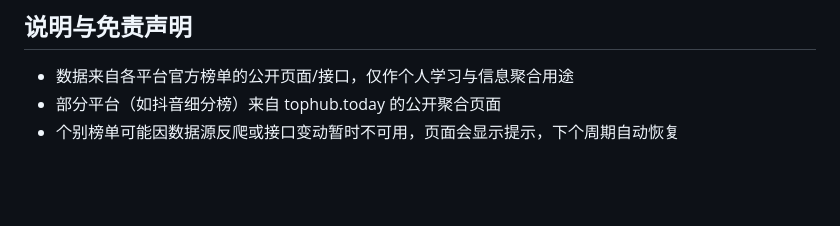
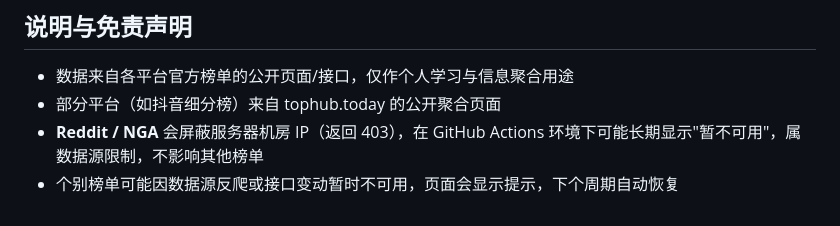
Before and after one commit to aiseaai/hothub, a Markdown page: README.md, the part around the change. Drawn GitHub-style; blank space fills up the shorter version.

Commit message:
docs: 注明 Reddit/NGA 数据源限制

```diff
--- a/README.md
+++ b/README.md
@@ -93,4 +93,5 @@ git push -u origin main
 
 - 数据来自各平台官方榜单的公开页面/接口，仅作个人学习与信息聚合用途
 - 部分平台（如抖音细分榜）来自 tophub.today 的公开聚合页面
+- **Reddit / NGA** 会屏蔽服务器机房 IP（返回 403），在 GitHub Actions 环境下可能长期显示"暂不可用"，属数据源限制，不影响其他榜单
 - 个别榜单可能因数据源反爬或接口变动暂时不可用，页面会显示提示，下个周期自动恢复
```
